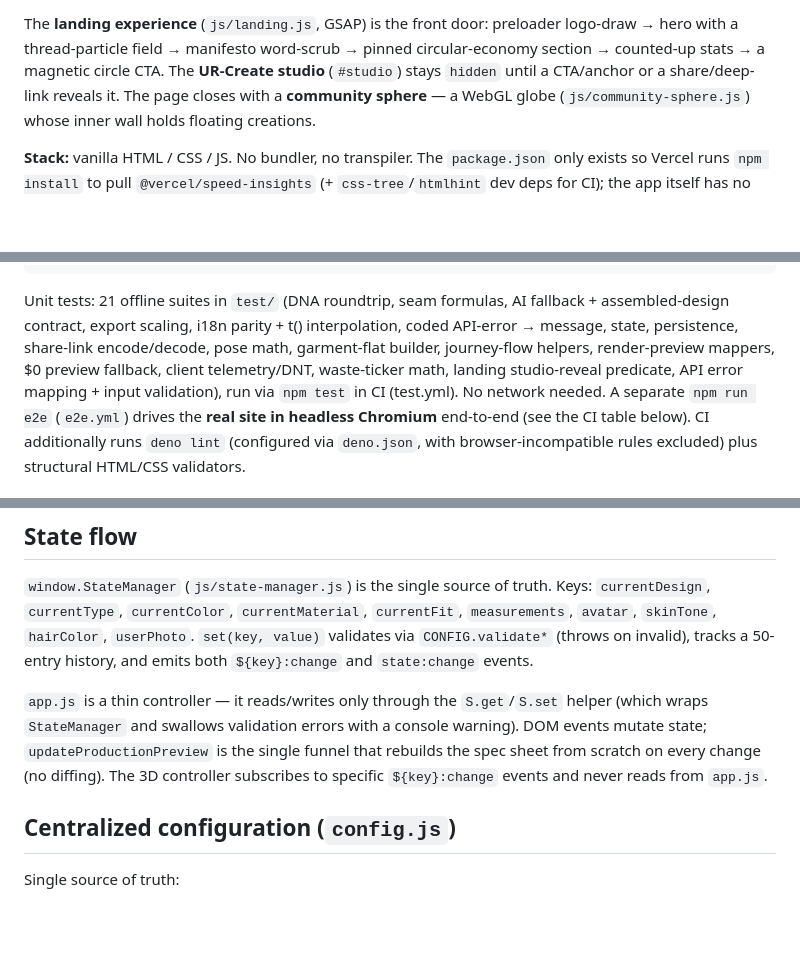
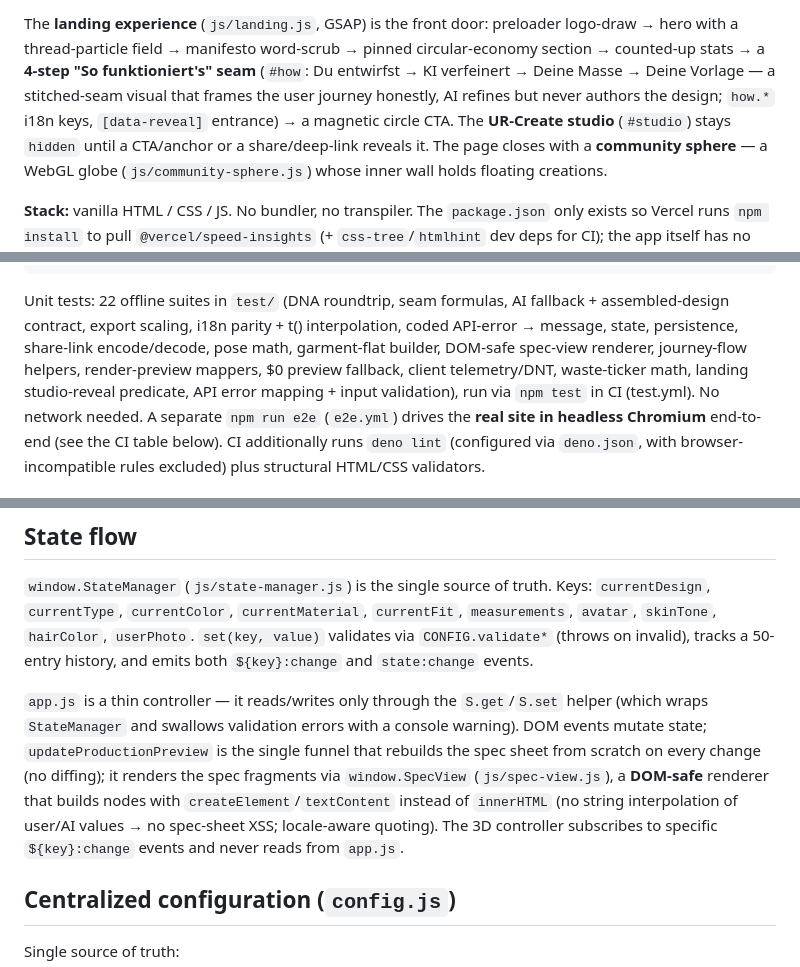
Before and after one commit to Yanisleomoser/UrbanRevolution, a Markdown page: CLAUDE.md, 3 parts joined by grey strips. Rendered like a GitHub page; blank space fills up the shorter version.

Commit message:
docs: sync CLAUDE.md with current codebase state (#292)
- Document js/spec-view.js (window.SpecView) — DOM-safe spec-sheet renderer
  added in the XSS-hardening round — in layout, module table, load order,
  and the state-flow funnel description.
- Add focus-trap.js to the layout listing (already in the module table).
- Document the new 4-step '#how' ("So funktioniert's") landing seam.
- Bump unit-suite count 21 → 22 (spec-view-test.cjs).
- Fix stale 'two /api/ functions' → seven Edge Functions.


Claude-Session: https://claude.ai/code/session_01ANLsvfRSExSphhdSpuqUjt

Co-authored-by: Claude <noreply@anthropic.com>

````diff
--- a/CLAUDE.md
+++ b/CLAUDE.md
@@ -127,8 +127,12 @@ a printable production spec sheet that drives the autonomous factory.
 The **landing experience** (`js/landing.js`, GSAP) is the front door:
 preloader logo-draw → hero with a thread-particle field → manifesto
 word-scrub → pinned circular-economy section → counted-up stats → a
-magnetic circle CTA. The **UR-Create studio** (`#studio`) stays `hidden`
-until a CTA/anchor or a share/deep-link reveals it. The page closes with a
+**4-step "So funktioniert's" seam** (`#how`: Du entwirfst → KI verfeinert →
+Deine Masse → Deine Vorlage — a stitched-seam visual that frames the user
+journey honestly, AI refines but never authors the design; `how.*` i18n keys,
+`[data-reveal]` entrance) → a magnetic circle CTA. The **UR-Create studio**
+(`#studio`) stays `hidden` until a CTA/anchor or a share/deep-link reveals it.
+The page closes with a
 **community sphere** — a WebGL globe (`js/community-sphere.js`) whose inner
 wall holds floating creations.
 
@@ -190,12 +196,13 @@ scripts/                # CI: validate-css.mjs · e2e.mjs (headless-browser smok
                         # test), validate-css, validate-html, e2e — see Deployment
 ```
 
-Unit tests: 21 offline suites in `test/` (DNA roundtrip, seam formulas, AI
+Unit tests: 22 offline suites in `test/` (DNA roundtrip, seam formulas, AI
 fallback + assembled-design contract, export scaling, i18n parity + t()
 interpolation, coded API-error → message, state, persistence, share-link
-encode/decode, pose math, garment-flat builder, journey-flow helpers,
-render-preview mappers, $0 preview fallback, client telemetry/DNT, waste-ticker
-math, landing studio-reveal predicate, API error mapping + input validation),
+encode/decode, pose math, garment-flat builder, DOM-safe spec-view renderer,
+journey-flow helpers, render-preview mappers, $0 preview fallback, client
+telemetry/DNT, waste-ticker math, landing studio-reveal predicate, API error
+mapping + input validation),
 run via `npm test` in CI (test.yml). No network needed. A separate `npm run e2e`
 (`e2e.yml`) drives the **real site in headless Chromium** end-to-end (see the CI
 table below). CI additionally runs
@@ -489,7 +497,11 @@ truth. Keys: `currentDesign`, `currentType`, `currentColor`,
 `S.get`/`S.set` helper (which wraps `StateManager` and swallows validation
 errors with a console warning). DOM events mutate state;
 `updateProductionPreview` is the single funnel that rebuilds the spec sheet
-from scratch on every change (no diffing). The 3D controller subscribes to
+from scratch on every change (no diffing); it renders the spec fragments via
+`window.SpecView` (`js/spec-view.js`), a **DOM-safe** renderer that builds
+nodes with `createElement`/`textContent` instead of `innerHTML` (no string
+interpolation of user/AI values → no spec-sheet XSS; locale-aware quoting).
+The 3D controller subscribes to
 specific `${key}:change` events and never reads from `app.js`.
 
 ## Centralized configuration (`config.js`)
````
Also changed, not shown: other parts of CLAUDE.md (+6 -3 lines).
